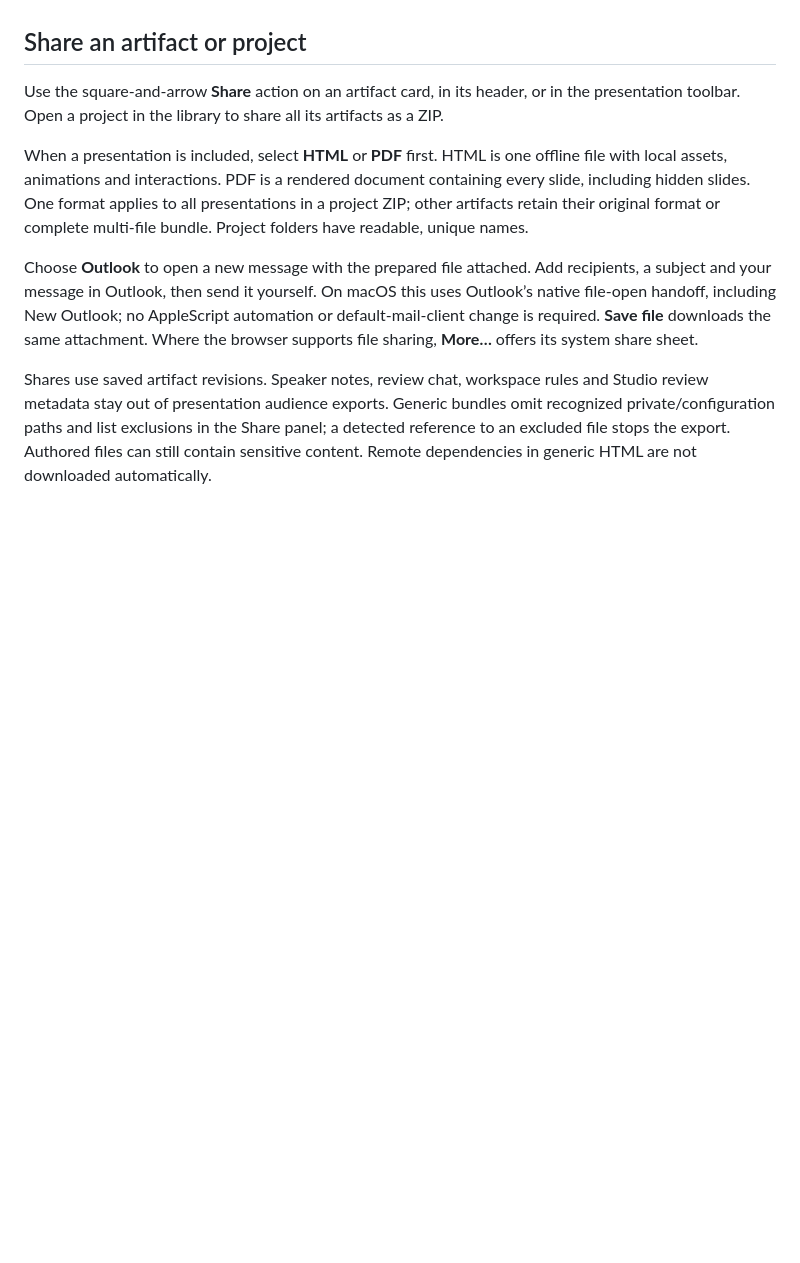
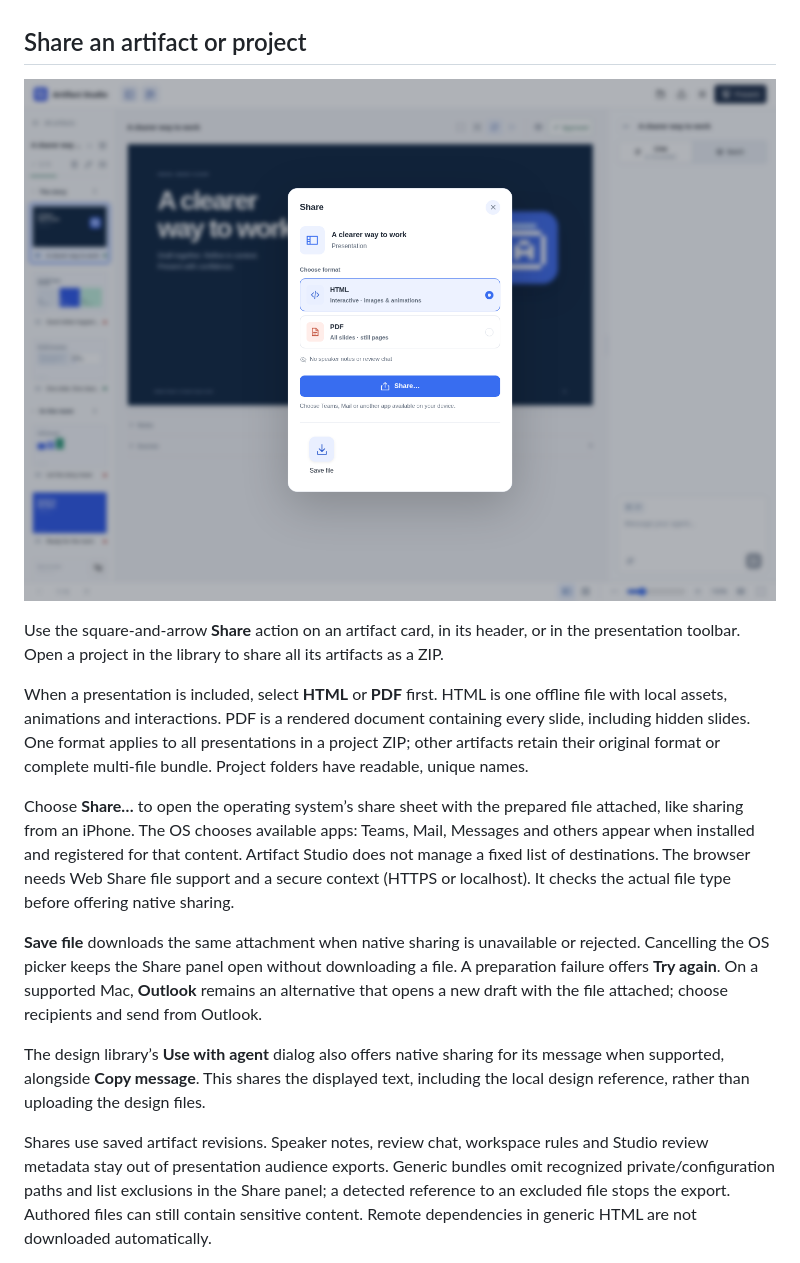
Before and after one commit to kaiketsu-labs/artifact-studio, a Markdown page: docs/PROJECTS.md, the part around the change. Drawn GitHub-style; pictures changed too: docs/assets/sharing.png (added); blank space fills up the shorter version.

```diff
--- a/docs/PROJECTS.md
+++ b/docs/PROJECTS.md
@@ -24,11 +24,17 @@ The versioned archive contains `project.json` and a hashed `files/` inventory. L
 
 ## Share an artifact or project
 
+![Share a prepared file using the device’s share sheet.](assets/sharing.png)
+
 Use the square-and-arrow **Share** action on an artifact card, in its header, or in the presentation toolbar. Open a project in the library to share all its artifacts as a ZIP.
 
 When a presentation is included, select **HTML** or **PDF** first. HTML is one offline file with local assets, animations and interactions. PDF is a rendered document containing every slide, including hidden slides. One format applies to all presentations in a project ZIP; other artifacts retain their original format or complete multi-file bundle. Project folders have readable, unique names.
 
-Choose **Outlook** to open a new message with the prepared file attached. Add recipients, a subject and your message in Outlook, then send it yourself. On macOS this uses Outlook’s native file-open handoff, including New Outlook; no AppleScript automation or default-mail-client change is required. **Save file** downloads the same attachment. Where the browser supports file sharing, **More…** offers its system share sheet.
+Choose **Share…** to open the operating system’s share sheet with the prepared file attached, like sharing from an iPhone. The OS chooses available apps: Teams, Mail, Messages and others appear when installed and registered for that content. Artifact Studio does not manage a fixed list of destinations. The browser needs Web Share file support and a secure context (HTTPS or localhost). It checks the actual file type before offering native sharing.
+
+**Save file** downloads the same attachment when native sharing is unavailable or rejected. Cancelling the OS picker keeps the Share panel open without downloading a file. A preparation failure offers **Try again**. On a supported Mac, **Outlook** remains an alternative that opens a new draft with the file attached; choose recipients and send from Outlook.
+
+The design library’s **Use with agent** dialog also offers native sharing for its message when supported, alongside **Copy message**. This shares the displayed text, including the local design reference, rather than uploading the design files.
 
 Shares use saved artifact revisions. Speaker notes, review chat, workspace rules and Studio review metadata stay out of presentation audience exports. Generic bundles omit recognized private/configuration paths and list exclusions in the Share panel; a detected reference to an excluded file stops the export. Authored files can still contain sensitive content. Remote dependencies in generic HTML are not downloaded automatically.
 
```
Also changed, not shown: README.md (+1 -1 lines), docs/screenshots/README.md (+3 -0 lines), docs/screenshots/design-use-agent.png, docs/screenshots/sharing-fallback.png (added), docs/screenshots/sharing-mobile.png (added), 12 other files.
